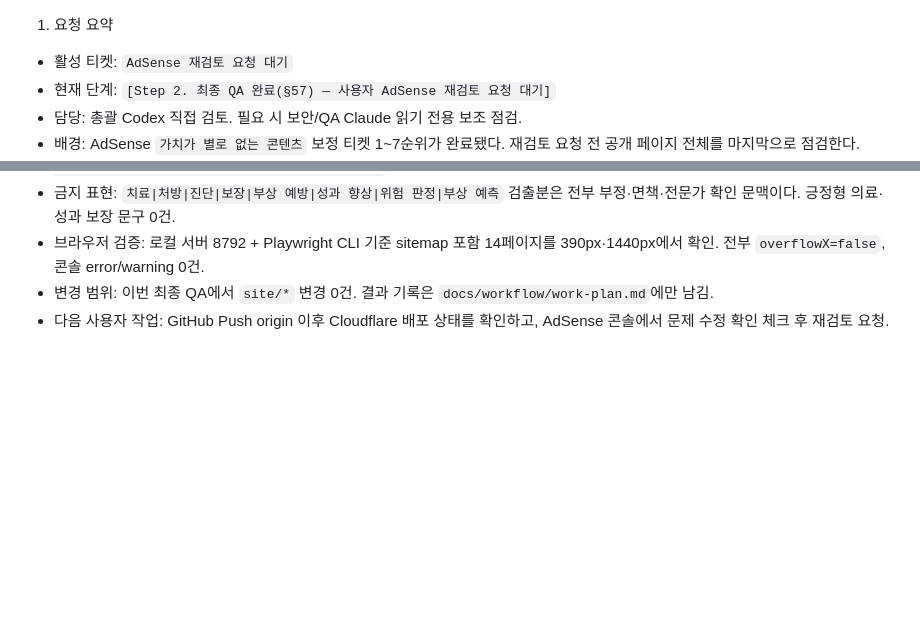
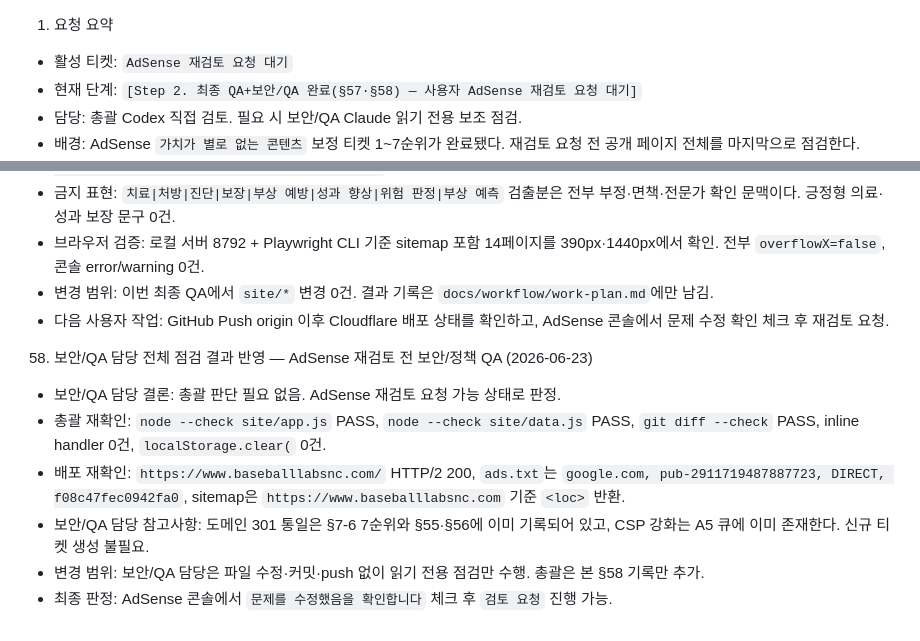
Before and after one commit to jinyoon33-png/baseball-lab-snc, a Markdown page: docs/workflow/work-plan.md, 2 parts joined by grey strips. Drawn GitHub-style; blank space fills up the shorter version.

Commit message:
Record AdSense security QA clearance

```diff
--- a/docs/workflow/work-plan.md
+++ b/docs/workflow/work-plan.md
@@ -1,6 +1,6 @@
 1. 요청 요약
 - 활성 티켓: `AdSense 재검토 요청 대기`
-- 현재 단계: `[Step 2. 최종 QA 완료(§57) — 사용자 AdSense 재검토 요청 대기]`
+- 현재 단계: `[Step 2. 최종 QA+보안/QA 완료(§57·§58) — 사용자 AdSense 재검토 요청 대기]`
 - 담당: 총괄 Codex 직접 검토. 필요 시 보안/QA Claude 읽기 전용 보조 점검.
 - 배경: AdSense `가치가 별로 없는 콘텐츠` 보정 티켓 1~7순위가 완료됐다. 재검토 요청 전 공개 페이지 전체를 마지막으로 점검한다.
 - 목적: 전체 공개 페이지의 콘텐츠 분량, 내부 링크, sitemap/robots/canonical/JSON-LD, 금지 표현, 모바일 overflow, 광고 스크립트 유지 여부를 확인한다.
@@ -784,3 +784,11 @@
 - 브라우저 검증: 로컬 서버 8792 + Playwright CLI 기준 sitemap 포함 14페이지를 390px·1440px에서 확인. 전부 `overflowX=false`, 콘솔 error/warning 0건.
 - 변경 범위: 이번 최종 QA에서 `site/*` 변경 0건. 결과 기록은 `docs/workflow/work-plan.md`에만 남김.
 - 다음 사용자 작업: GitHub Push origin 이후 Cloudflare 배포 상태를 확인하고, AdSense 콘솔에서 문제 수정 확인 체크 후 재검토 요청.
+
+58. 보안/QA 담당 전체 점검 결과 반영 — AdSense 재검토 전 보안/정책 QA (2026-06-23)
+- 보안/QA 담당 결론: 총괄 판단 필요 없음. AdSense 재검토 요청 가능 상태로 판정.
+- 총괄 재확인: `node --check site/app.js` PASS, `node --check site/data.js` PASS, `git diff --check` PASS, inline handler 0건, `localStorage.clear(` 0건.
+- 배포 재확인: `https://www.baseballlabsnc.com/` HTTP/2 200, `ads.txt`는 `google.com, pub-2911719487887723, DIRECT, f08c47fec0942fa0`, sitemap은 `https://www.baseballlabsnc.com` 기준 `<loc>` 반환.
+- 보안/QA 담당 참고사항: 도메인 301 통일은 §7-6 7순위와 §55·§56에 이미 기록되어 있고, CSP 강화는 A5 큐에 이미 존재한다. 신규 티켓 생성 불필요.
+- 변경 범위: 보안/QA 담당은 파일 수정·커밋·push 없이 읽기 전용 점검만 수행. 총괄은 본 §58 기록만 추가.
+- 최종 판정: AdSense 콘솔에서 `문제를 수정했음을 확인합니다` 체크 후 `검토 요청` 진행 가능.
```
